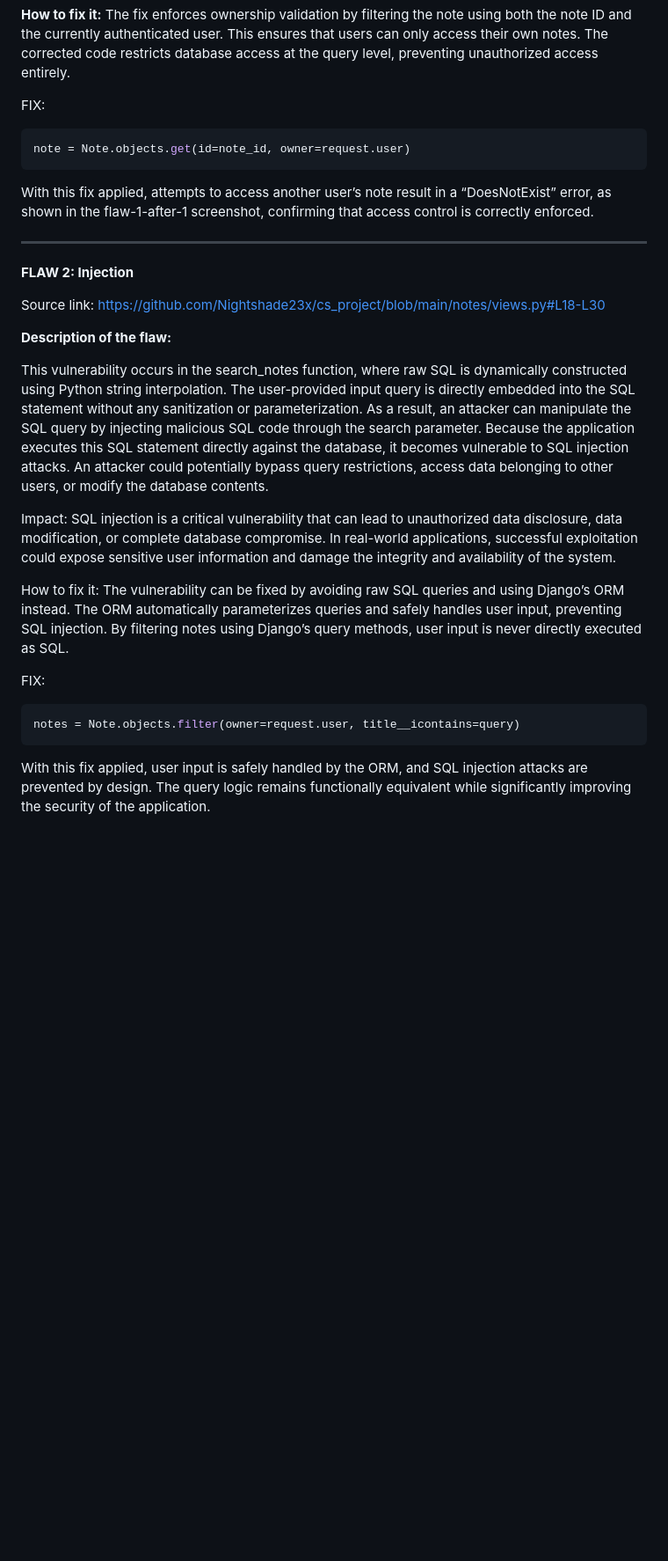
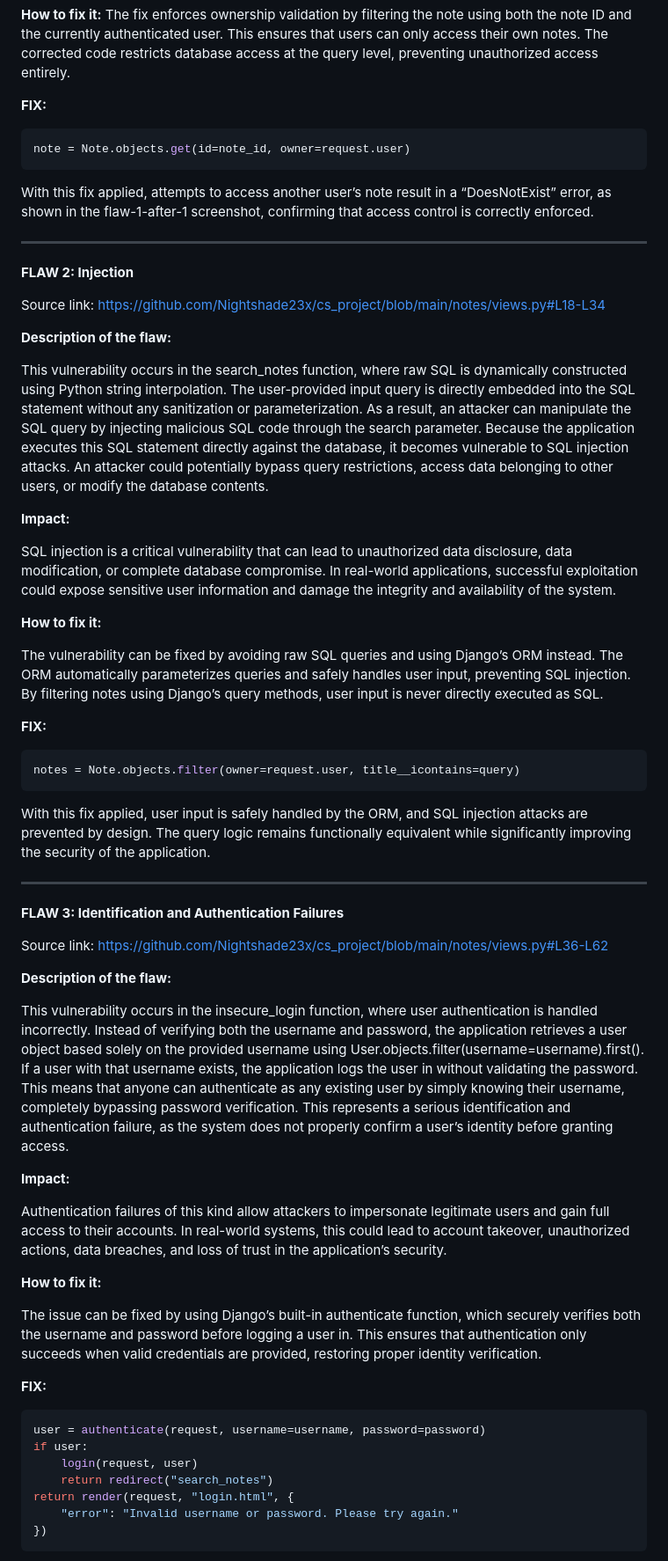
Before and after one commit to Nightshade23x/cs_project, a Markdown page: Essay.md, the part around one of its changes. Shown at 88% size. Rendered like a GitHub page; blank space fills up the shorter version.

Commit message:
worked on flaw 3 and 4

````diff
--- a/Essay.md
+++ b/Essay.md
@@ -19,7 +19,7 @@ Broken access control allows unauthorized data access and can lead to privacy vi
 **How to fix it:**
 The fix enforces ownership validation by filtering the note using both the note ID and the currently authenticated user. This ensures that users can only access their own notes. The corrected code restricts database access at the query level, preventing unauthorized access entirely.
 
-FIX:
+**FIX:**
   ```python
 note = Note.objects.get(id=note_id, owner=request.user)
 ```
@@ -29,21 +29,55 @@ With this fix applied, attempts to access another user’s note result in a “D
 **FLAW 2: Injection**
 
 Source link:
-https://github.com/Nightshade23x/cs_project/blob/main/notes/views.py#L18-L30
+https://github.com/Nightshade23x/cs_project/blob/main/notes/views.py#L18-L34
 
 **Description of the flaw:**
 
 This vulnerability occurs in the search_notes function, where raw SQL is dynamically constructed using Python string interpolation. The user-provided input query is directly embedded into the SQL statement without any sanitization or parameterization. As a result, an attacker can manipulate the SQL query by injecting malicious SQL code through the search parameter.
 Because the application executes this SQL statement directly against the database, it becomes vulnerable to SQL injection attacks. An attacker could potentially bypass query restrictions, access data belonging to other users, or modify the database contents.
 
-Impact:
+**Impact:**
+
 SQL injection is a critical vulnerability that can lead to unauthorized data disclosure, data modification, or complete database compromise. In real-world applications, successful exploitation could expose sensitive user information and damage the integrity and availability of the system.
 
-How to fix it:
+**How to fix it:**
+
 The vulnerability can be fixed by avoiding raw SQL queries and using Django’s ORM instead. The ORM automatically parameterizes queries and safely handles user input, preventing SQL injection. By filtering notes using Django’s query methods, user input is never directly executed as SQL.
 
-FIX:
+**FIX:**
  ```python
 notes = Note.objects.filter(owner=request.user, title__icontains=query)
 ```
 With this fix applied, user input is safely handled by the ORM, and SQL injection attacks are prevented by design. The query logic remains functionally equivalent while significantly improving the security of the application.
+
+---
+
+**FLAW 3: Identification and Authentication Failures**
+
+Source link:
+https://github.com/Nightshade23x/cs_project/blob/main/notes/views.py#L36-L62
+
+**Description of the flaw:**
+
+This vulnerability occurs in the insecure_login function, where user authentication is handled incorrectly. Instead of verifying both the username and password, the application retrieves a user object based solely on the provided username using User.objects.filter(username=username).first(). If a user with that username exists, the application logs the user in without validating the password.
+This means that anyone can authenticate as any existing user by simply knowing their username, completely bypassing password verification. This represents a serious identification and authentication failure, as the system does not properly confirm a user’s identity before granting access.
+
+**Impact:**
+
+Authentication failures of this kind allow attackers to impersonate legitimate users and gain full access to their accounts. In real-world systems, this could lead to account takeover, unauthorized actions, data breaches, and loss of trust in the application’s security.
+
+**How to fix it:**
+
+The issue can be fixed by using Django’s built-in authenticate function, which securely verifies both the username and password before logging a user in. This ensures that authentication only succeeds when valid credentials are provided, restoring proper identity verification.
+
+**FIX:**
+```python
+user = authenticate(request, username=username, password=password)
+if user:
+    login(request, user)
+    return redirect("search_notes")
+return render(request, "login.html", {
+    "error": "Invalid username or password. Please try again."
+})
+```
+
````
Also changed, not shown: other parts of Essay.md (+37 -1 lines).
